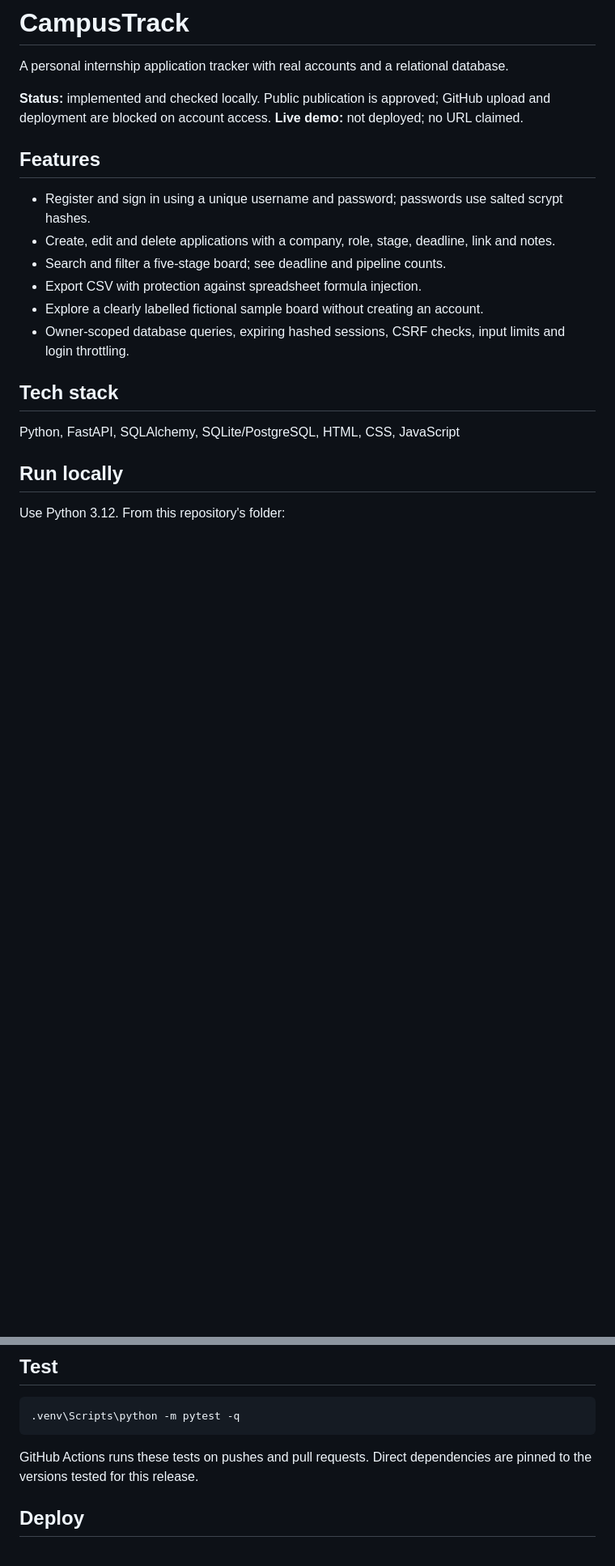
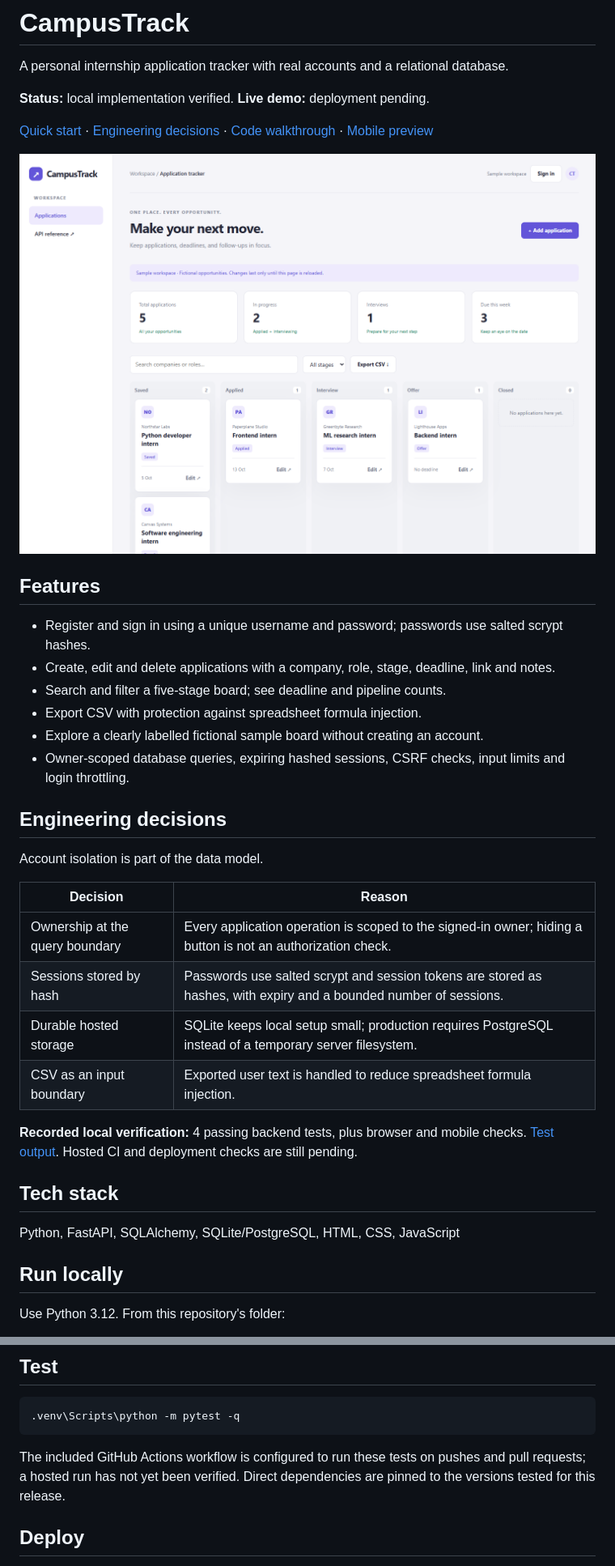
Before and after one commit to me-vishnurnair/campustrack, a Markdown page: README.md, 2 parts joined by grey strips. Shown at 81% size. GitHub-like rendering; blank space fills up the shorter version.

Commit message:
docs: improve project presentation and explain engineering decisions

````diff
--- a/README.md
+++ b/README.md
@@ -2,7 +2,11 @@
 
 A personal internship application tracker with real accounts and a relational database.
 
-**Status:** implemented and checked locally. Public publication is approved; GitHub upload and deployment are blocked on account access. **Live demo:** not deployed; no URL claimed.
+**Status:** local implementation verified. **Live demo:** deployment pending.
+
+[Quick start](#run-locally) · [Engineering decisions](#engineering-decisions) · [Code walkthrough](docs/EXPLAINED.md) · [Mobile preview](docs/screenshot-mobile.png)
+
+![Desktop preview](docs/screenshot-desktop.png)
 
 ## Features
 
@@ -12,6 +16,19 @@ A personal internship application tracker with real accounts and a relational da
 - Export CSV with protection against spreadsheet formula injection.
 - Explore a clearly labelled fictional sample board without creating an account.
 - Owner-scoped database queries, expiring hashed sessions, CSRF checks, input limits and login throttling.
+
+## Engineering decisions
+
+Account isolation is part of the data model.
+
+| Decision | Reason |
+| --- | --- |
+| Ownership at the query boundary | Every application operation is scoped to the signed-in owner; hiding a button is not an authorization check. |
+| Sessions stored by hash | Passwords use salted scrypt and session tokens are stored as hashes, with expiry and a bounded number of sessions. |
+| Durable hosted storage | SQLite keeps local setup small; production requires PostgreSQL instead of a temporary server filesystem. |
+| CSV as an input boundary | Exported user text is handled to reduce spreadsheet formula injection. |
+
+**Recorded local verification:** 4 passing backend tests, plus browser and mobile checks. [Test output](docs/test-results.txt). Hosted CI and deployment checks are still pending.
 
 ## Tech stack
 
@@ -38,7 +55,7 @@ Open **http://127.0.0.1:8000**. Interactive API documentation is at **/docs**, a
 .venv\Scripts\python -m pytest -q
 ```
 
-GitHub Actions runs these tests on pushes and pull requests. Direct dependencies are pinned to the versions tested for this release.
+The included GitHub Actions workflow is configured to run these tests on pushes and pull requests; a hosted run has not yet been verified. Direct dependencies are pinned to the versions tested for this release.
 
 ## Deploy
 
````
Also changed, not shown: other parts of README.md (+0 -6 lines).
